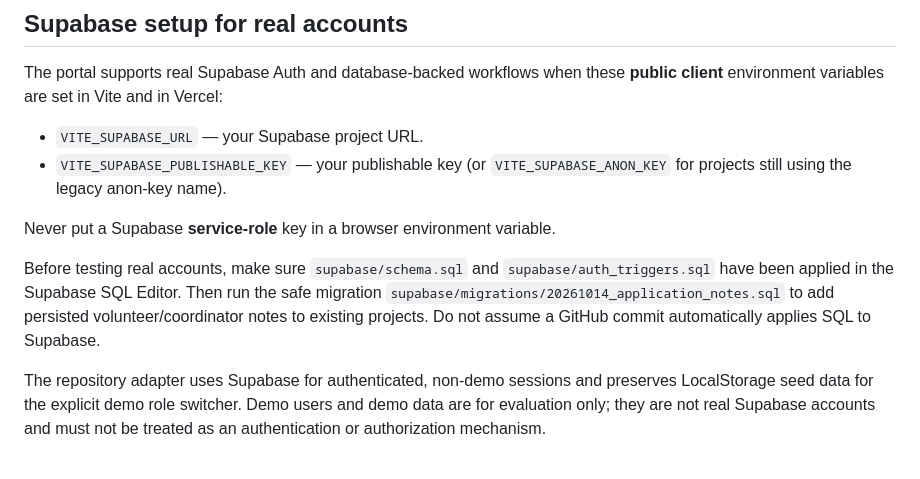
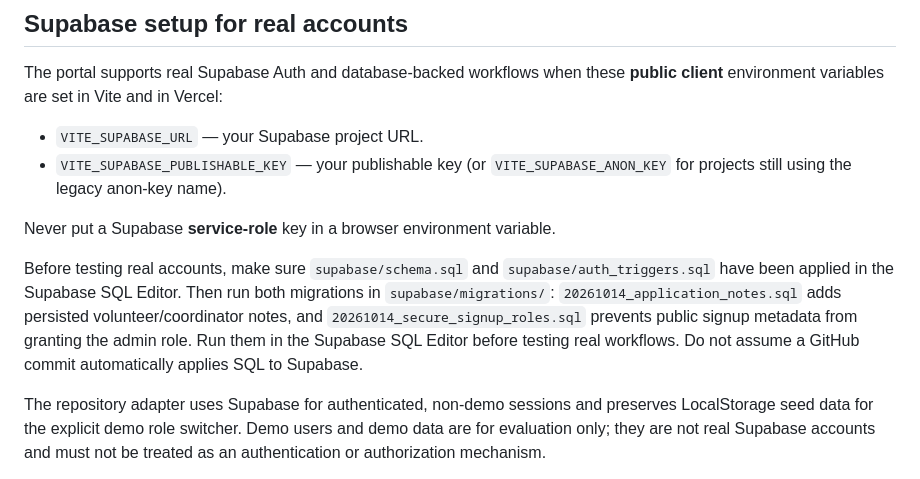
Before and after one commit to vikas-m-cse/sahaaya, a Markdown page: README.md, the part around the change. Rendered like a GitHub page.

Commit message:
Document required Supabase security migration

```diff
--- a/README.md
+++ b/README.md
@@ -141,7 +141,7 @@ The portal supports real Supabase Auth and database-backed workflows when these
 
 Never put a Supabase **service-role** key in a browser environment variable.
 
-Before testing real accounts, make sure `supabase/schema.sql` and `supabase/auth_triggers.sql` have been applied in the Supabase SQL Editor. Then run the safe migration `supabase/migrations/20261014_application_notes.sql` to add persisted volunteer/coordinator notes to existing projects. Do not assume a GitHub commit automatically applies SQL to Supabase.
+Before testing real accounts, make sure `supabase/schema.sql` and `supabase/auth_triggers.sql` have been applied in the Supabase SQL Editor. Then run both migrations in `supabase/migrations/`: `20261014_application_notes.sql` adds persisted volunteer/coordinator notes, and `20261014_secure_signup_roles.sql` prevents public signup metadata from granting the admin role. Run them in the Supabase SQL Editor before testing real workflows. Do not assume a GitHub commit automatically applies SQL to Supabase.
 
 The repository adapter uses Supabase for authenticated, non-demo sessions and preserves LocalStorage seed data for the explicit demo role switcher. Demo users and demo data are for evaluation only; they are not real Supabase accounts and must not be treated as an authentication or authorization mechanism.
 
```
